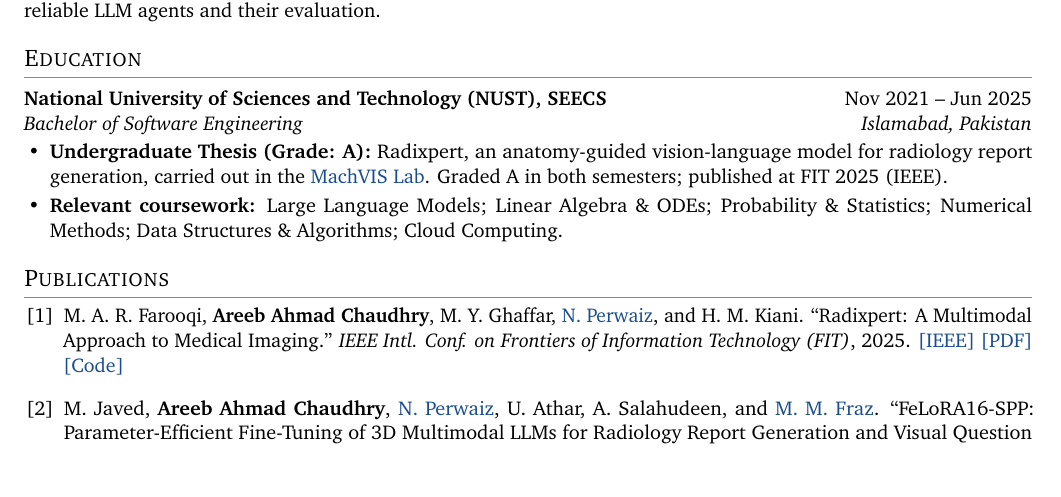
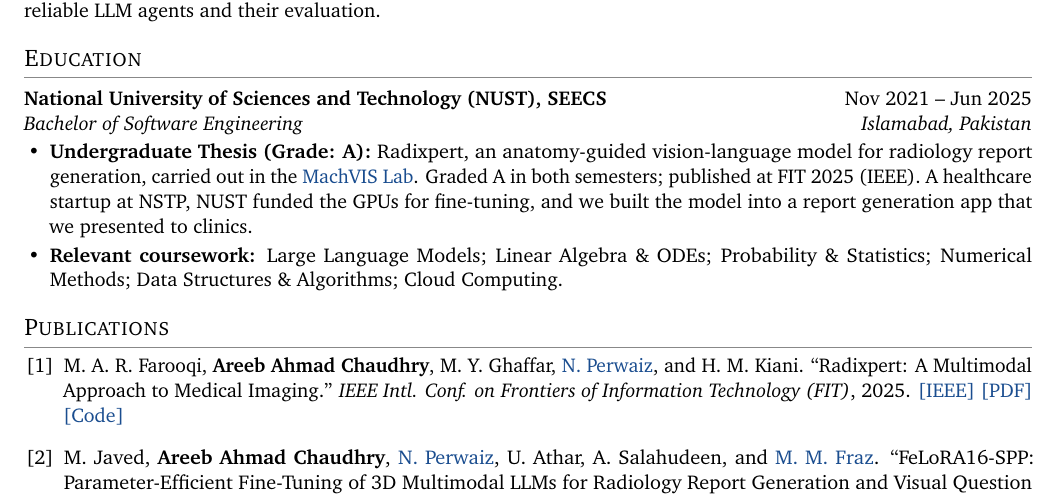
Before and after one commit to AreebAhmad-02/AreebAhmad-02.github.io, a LaTeX CV (cv/Areeb_Ahmad_Chaudhry_CV.tex): part of page 1 of 2 before the commit and part of page 1 of 3 after it, cut so that both start at the same text, the shorter picture padded with empty space. Compiled offline with pdfLaTeX.

Commit message:
CV: add NSTP startup GPU funding and clinic app for the thesis
Co-Authored-By: Claude Opus 5.5 <noreply@anthropic.com>
Claude-Session: https://claude.ai/code/session_01S3zV4AH6o4NLeu6G4tamRN

```diff
--- a/cv/Areeb_Ahmad_Chaudhry_CV.tex
+++ b/cv/Areeb_Ahmad_Chaudhry_CV.tex
@@ -68,7 +68,7 @@ Multimodal learning and AI for health: trustworthy vision-language models that g
 \section{Education}
 \entry{National University of Sciences and Technology (NUST), SEECS}{Nov 2021 -- Jun 2025}{Bachelor of Software Engineering}{Islamabad, Pakistan}
 \begin{itemize}
-  \item \textbf{Undergraduate Thesis (Grade: A):} Radixpert, an anatomy-guided vision-language model for radiology report generation, carried out in the \href{https://vision.seecs.edu.pk/}{MachVIS Lab}. Graded A in both semesters; published at FIT 2025 (IEEE).
+  \item \textbf{Undergraduate Thesis (Grade: A):} Radixpert, an anatomy-guided vision-language model for radiology report generation, carried out in the \href{https://vision.seecs.edu.pk/}{MachVIS Lab}. Graded A in both semesters; published at FIT 2025 (IEEE). A healthcare startup at NSTP, NUST funded the GPUs for fine-tuning, and we built the model into a report generation app that we presented to clinics.
   \item \textbf{Relevant coursework:} Large Language Models; Linear Algebra \& ODEs; Probability \& Statistics; Numerical Methods; Data Structures \& Algorithms; Cloud Computing.
 \end{itemize}
 
```
